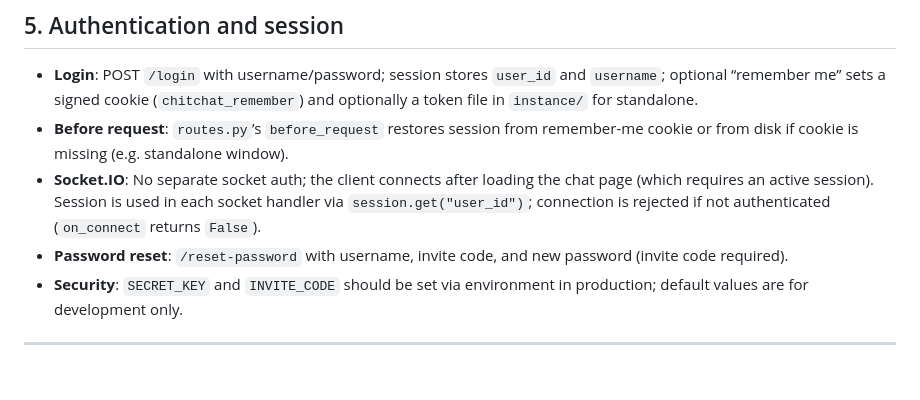
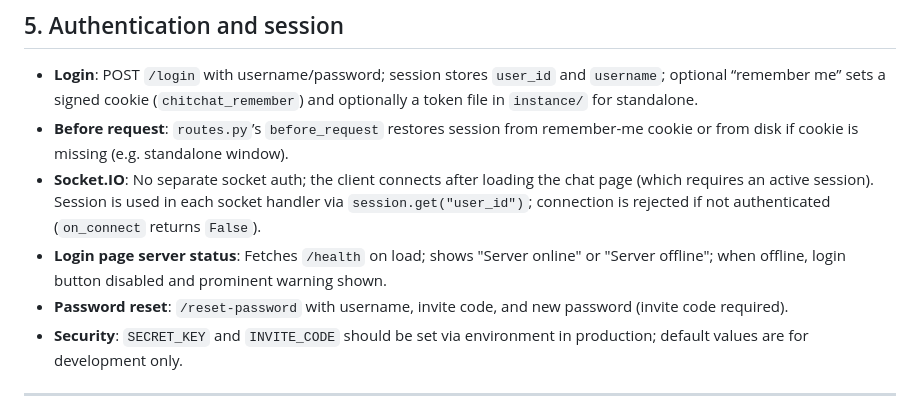
Before and after one commit to joemachen/chitchat, a Markdown page: TECHNICAL_OVERVIEW.md, the part around the change. Drawn GitHub-style; blank space fills up the shorter version.

Commit message:
TECHNICAL_OVERVIEW: add login page server status
Co-authored-by: Cursor <cursoragent@cursor.com>

```diff
--- a/TECHNICAL_OVERVIEW.md
+++ b/TECHNICAL_OVERVIEW.md
@@ -146,6 +146,7 @@ All entities are in `app/models.py` (Flask-SQLAlchemy, SQLite).
 - **Login**: POST `/login` with username/password; session stores `user_id` and `username`; optional “remember me” sets a signed cookie (`chitchat_remember`) and optionally a token file in `instance/` for standalone.
 - **Before request**: `routes.py`’s `before_request` restores session from remember-me cookie or from disk if cookie is missing (e.g. standalone window).
 - **Socket.IO**: No separate socket auth; the client connects after loading the chat page (which requires an active session). Session is used in each socket handler via `session.get("user_id")`; connection is rejected if not authenticated (`on_connect` returns `False`).
+- **Login page server status**: Fetches `/health` on load; shows "Server online" or "Server offline"; when offline, login button disabled and prominent warning shown.
 - **Password reset**: `/reset-password` with username, invite code, and new password (invite code required).
 - **Security**: `SECRET_KEY` and `INVITE_CODE` should be set via environment in production; default values are for development only.
 
```
